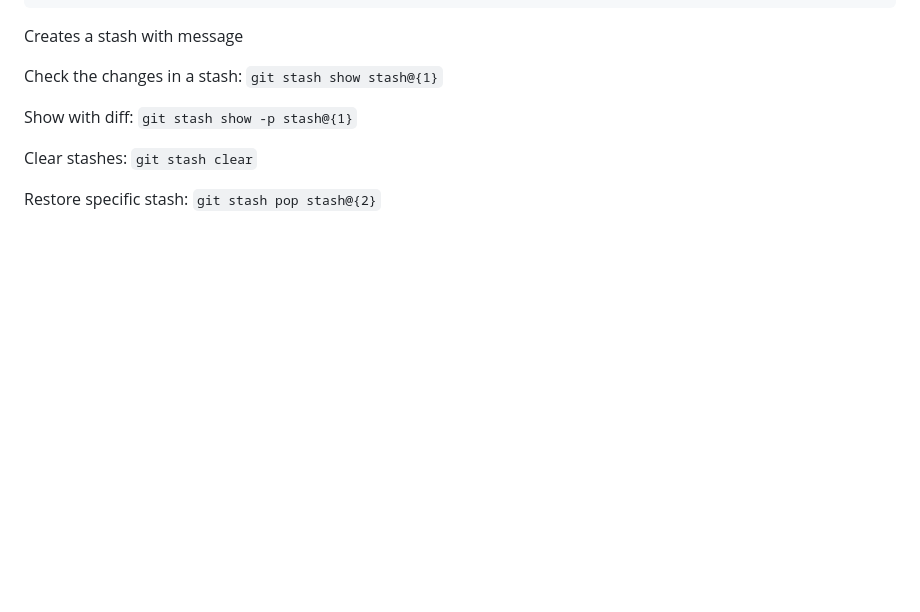
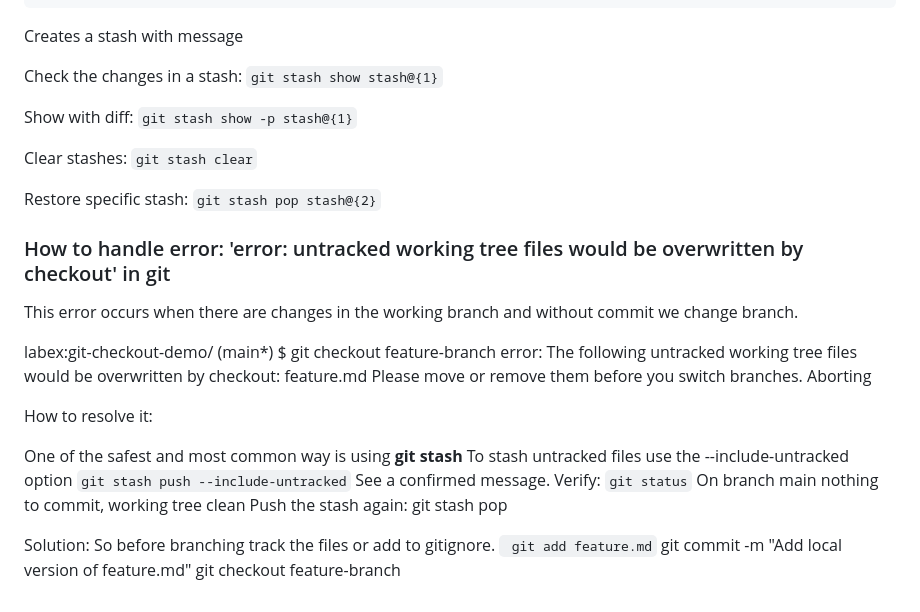
Before and after one commit to nokecdev/labex-projects, a Markdown page: Git/README.md, the part around the change. Drawn GitHub-style; blank space fills up the shorter version.

Commit message:
git error handling:untracked working tree files would be overwritten by checkout

````diff
--- a/Git/README.md
+++ b/Git/README.md
@@ -144,3 +144,31 @@ Clear stashes:
 
 Restore specific stash:
 ``` git stash pop stash@{2} ```
+
+
+### How to handle error: 'error: untracked working tree files would be overwritten by checkout' in git
+This error occurs when there are changes in the working branch and without commit we change branch.
+
+labex:git-checkout-demo/ (main*) $ git checkout feature-branch
+error: The following untracked working tree files would be overwritten by checkout:
+	feature.md
+Please move or remove them before you switch branches.
+Aborting
+
+How to resolve it:
+
+One of the safest and most common way is using __git stash__
+To stash untracked files use the --include-untracked option
+```git stash push --include-untracked```
+See a confirmed message.
+Verify:
+```git status```
+On branch main
+nothing to commit, working tree clean
+Push the stash again: git stash pop
+
+Solution:
+So before branching track the files or add to gitignore.
+``` git add feature.md```
+git commit -m "Add local version of feature.md"
+git checkout feature-branch
````
